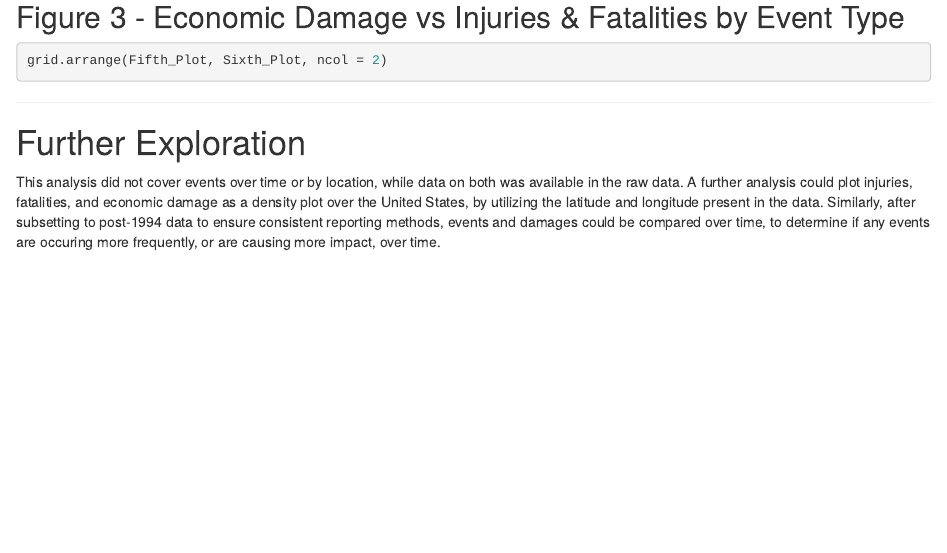
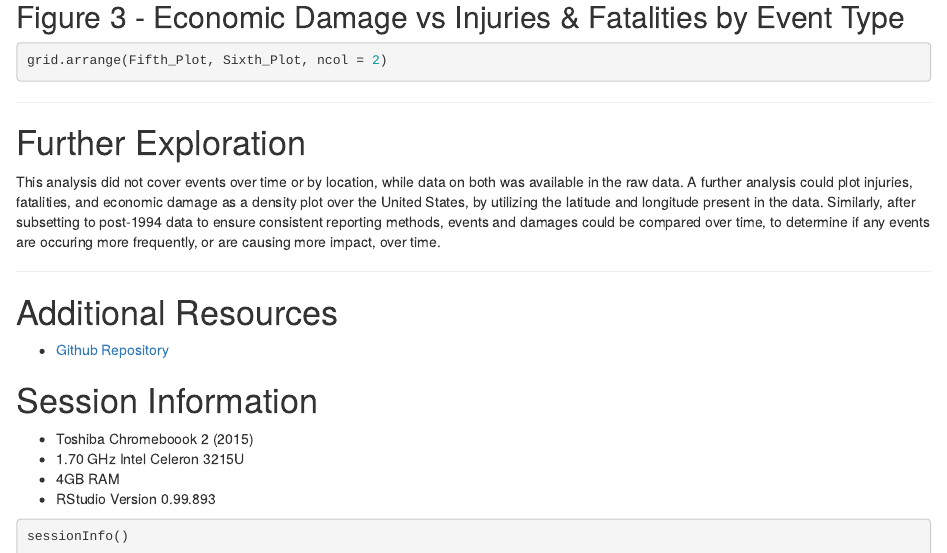
Before and after one commit to bkkesseler/DSS5-ReproducibleResearch-Week4, an R Markdown document (StormDataAnalysis.Rmd): the page in a window 1100 px wide, from 13430 px down. Rendered offline with R 4.5, knitr and Pandoc, with nearby package versions; the code chunks are not run, so their results and figures are left out; common packages that the code uses without loading them are loaded.

Commit message:
Added end sections

````diff
--- a/StormDataAnalysis.Rmd
+++ b/StormDataAnalysis.Rmd
@@ -807,3 +807,20 @@ utilizing the latitude and longitude present in the data. Similarly, after
 subsetting to post-1994 data to ensure consistent reporting methods, events
 and damages could be compared over time, to determine if any events are occuring
 more frequently, or are causing more impact, over time.
+
+***
+
+# Additional Resources
+
+* [Github Repository](https://github.com/bkkesseler/DSS5-ReproducibleResearch-Week4)
+
+# Session Information
+
+- Toshiba Chromeboook 2 (2015)
+- 1.70 GHz Intel Celeron 3215U
+- 4GB RAM
+- RStudio Version 0.99.893
+
+```{r sessioninfo}
+sessionInfo()
+```
````
Also changed, not shown: StormDataAnalysis.html.
